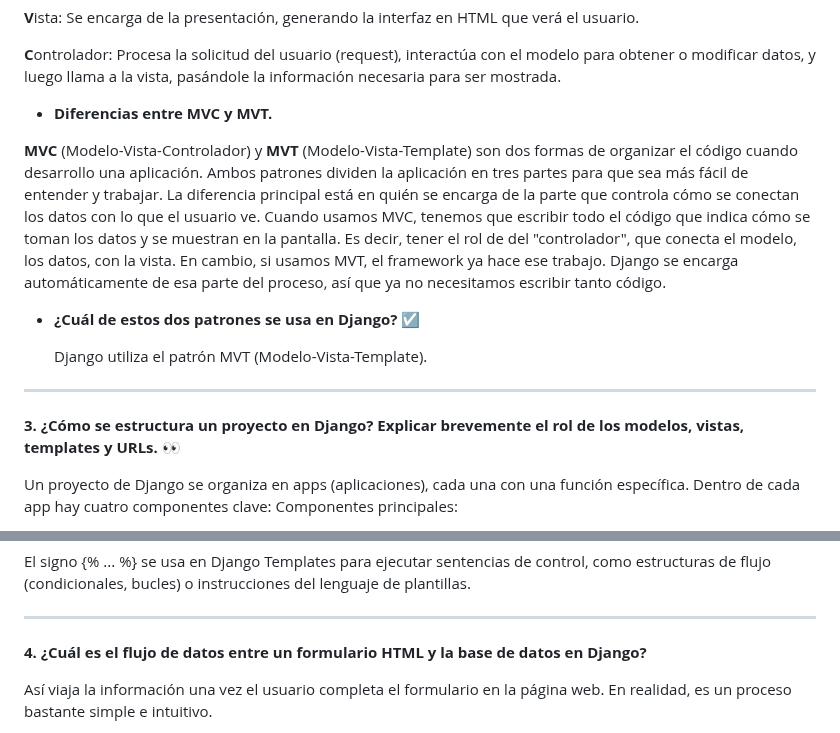
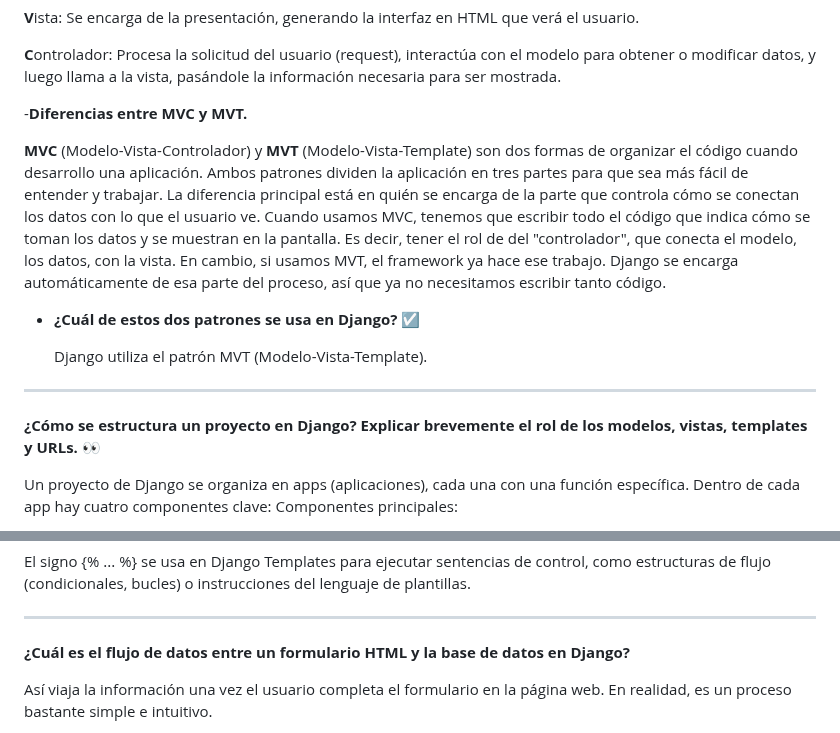
Before and after one commit to Factoria-F5-madrid/CRUD_Django_MaribelGutierrezRamirez, a Markdown page: README.md, 2 parts joined by grey strips. Drawn GitHub-style.

```diff
--- a/README.md
+++ b/README.md
@@ -61,7 +58,7 @@ El patrón de arquitectura de software MVC (Modelo–Vista–Controlador) separa
 **C**ontrolador: Procesa la solicitud del usuario (request), interactúa con el modelo para obtener o modificar datos, y luego llama a la vista, pasándole la información necesaria para ser mostrada.
 
 
- - **Diferencias entre MVC y MVT.**
+-**Diferencias entre MVC y MVT.**
 
 **MVC** (Modelo-Vista-Controlador) y **MVT** (Modelo-Vista-Template) son dos formas de organizar el código cuando desarrollo una aplicación. Ambos patrones dividen la aplicación en tres partes para que sea más fácil de entender y trabajar. La diferencia principal está en quién se encarga de la parte que controla cómo se conectan los datos con lo que el usuario ve.
 Cuando usamos MVC, tenemos que escribir todo el código que indica cómo se toman los datos y se muestran en la pantalla. Es decir, tener el rol de del "controlador", que conecta el modelo, los datos, con la vista.
@@ -72,7 +69,7 @@ En cambio, si usamos MVT, el framework ya hace ese trabajo. Django se encarga au
    Django utiliza el patrón MVT (Modelo-Vista-Template).
 ___
 
-**3. ¿Cómo se estructura un proyecto en Django? Explicar brevemente el rol de los modelos, vistas, templates y URLs.** 👀
+**¿Cómo se estructura un proyecto en Django? Explicar brevemente el rol de los modelos, vistas, templates y URLs.** 👀
 
 Un proyecto de Django se organiza en apps (aplicaciones), cada una con una función específica. Dentro de cada app hay cuatro componentes clave:
 Componentes principales:
@@ -86,7 +83,7 @@ ___
 
 El signo {% ... %} se usa en Django Templates para ejecutar sentencias de control, como estructuras de flujo (condicionales, bucles) o instrucciones del lenguaje de plantillas.
   ___
-**4. ¿Cuál es el flujo de datos entre un formulario HTML y la base de datos en Django?**
+**¿Cuál es el flujo de datos entre un formulario HTML y la base de datos en Django?**
 
 Así viaja la información una vez el usuario completa el formulario en la página web. En realidad, es un proceso bastante simple e intuitivo.
 
```
Also changed, not shown: other parts of README.md (+16 -7 lines).
